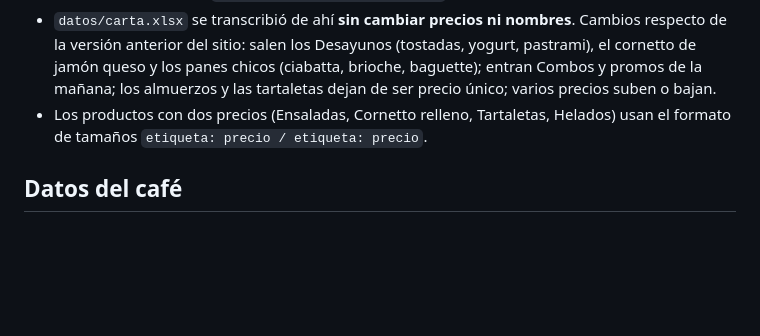
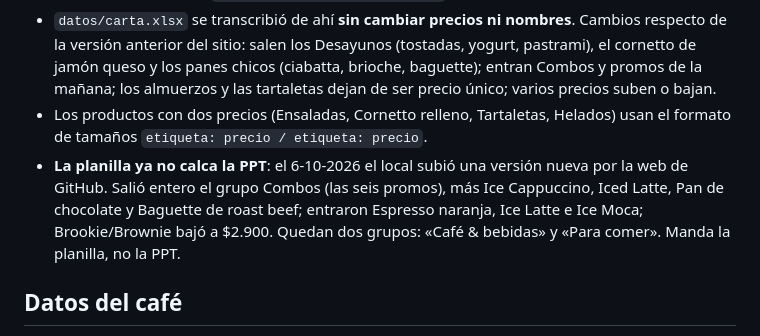
Before and after one commit to borocafe/carta, a Markdown page: CLAUDE.md, the part around the change. Drawn GitHub-style; blank space fills up the shorter version.

Commit message:
Anotar que la planilla ya no calca la carta oficial
El local subió una planilla nueva: se fue el grupo Combos entero y algunos
productos, entraron tres helados/fríos y bajó el Brookie. Lo dejo escrito para
que nadie "restaure" la PPT encima de lo que el local decidió.

Co-Authored-By: Claude Opus 5 <noreply@anthropic.com>

```diff
--- a/CLAUDE.md
+++ b/CLAUDE.md
@@ -70,6 +70,10 @@ Empezó en la sesión en la nube `cse_01NuV3XNUTWVhoeUA9F2QUtr` (14-sep-2026) y
   dejan de ser precio único; varios precios suben o bajan.
 - Los productos con dos precios (Ensaladas, Cornetto relleno, Tartaletas, Helados) usan el formato de tamaños
   `etiqueta: precio / etiqueta: precio`.
+- **La planilla ya no calca la PPT**: el 6-10-2026 el local subió una versión nueva por la web de GitHub.
+  Salió entero el grupo Combos (las seis promos), más Ice Cappuccino, Iced Latte, Pan de chocolate y
+  Baguette de roast beef; entraron Espresso naranja, Ice Latte e Ice Moca; Brookie/Brownie bajó a $2.900.
+  Quedan dos grupos: «Café & bebidas» y «Para comer». Manda la planilla, no la PPT.
 
 ## Datos del café
 
```
